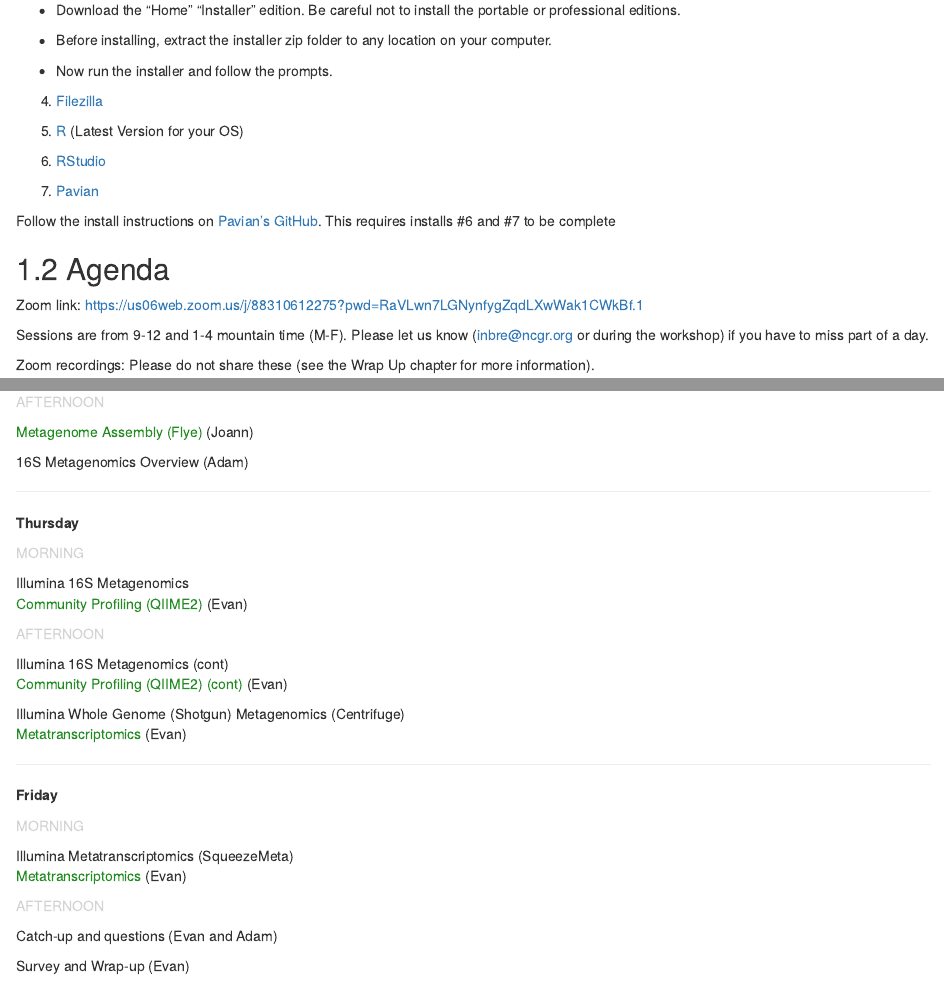
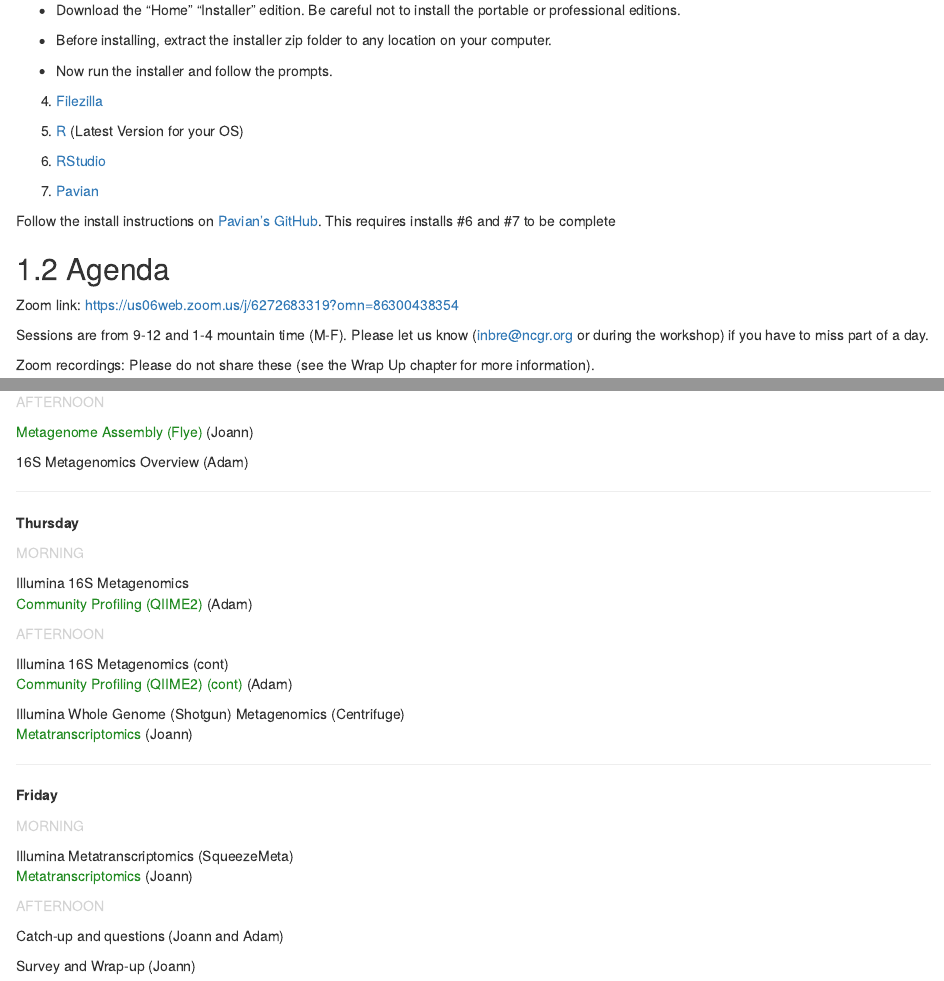
Before and after one commit to ncgr/Metagenomics-Bookdown, an R Markdown document (index.Rmd): the page in a window 1100 px wide, from 350 px down, and a second part further down, joined at a grey line. Rendered offline with R 4.5, knitr and Pandoc, with nearby package versions; drawn as R Markdown's standard HTML page in place of the format the file asks for.

Commit message:
Updated zoom link

```diff
--- a/index.Rmd
+++ b/index.Rmd
@@ -47,7 +47,7 @@
 
 ## Agenda
 
-Zoom link: https://us06web.zoom.us/j/88310612275?pwd=RaVLwn7LGNynfygZqdLXwWak1CWkBf.1
+Zoom link: https://us06web.zoom.us/j/6272683319?omn=86300438354
 
 Sessions are from 9-12 and 1-4 mountain time (M-F). Please let us know (inbre@ncgr.org or during the workshop) if you have to miss part of a day.
 
@@ -110,15 +110,15 @@
 <span style="color: lightgray;">MORNING</span>\
 
 Illumina 16S Metagenomics\
-<span style="color: forestgreen;">Community Profiling (QIIME2)</span> (Evan)\
+<span style="color: forestgreen;">Community Profiling (QIIME2)</span> (Adam)\
 
 <span style="color: lightgray;">AFTERNOON</span>\
 
 Illumina 16S Metagenomics (cont)\
-<span style="color: forestgreen;">Community Profiling (QIIME2) (cont)</span> (Evan)\
+<span style="color: forestgreen;">Community Profiling (QIIME2) (cont)</span> (Adam)\
 
 Illumina Whole Genome (Shotgun) Metagenomics (Centrifuge)\
-<span style="color: forestgreen;">Metatranscriptomics</span> (Evan)\
+<span style="color: forestgreen;">Metatranscriptomics</span> (Joann)\
 
 _____
 
@@ -127,13 +127,13 @@
 <span style="color: lightgray;">MORNING</span>\
 
 Illumina Metatranscriptomics (SqueezeMeta)\
-<span style="color: forestgreen;">Metatranscriptomics</span> (Evan)\
+<span style="color: forestgreen;">Metatranscriptomics</span> (Joann)\
 
 <span style="color: lightgray;">AFTERNOON</span>\
 
-Catch-up and questions (Evan and Adam)
+Catch-up and questions (Joann and Adam)
 
-Survey and Wrap-up (Evan)
+Survey and Wrap-up (Joann)
 
 _____
 
```
Also changed, not shown: 1 other file.
